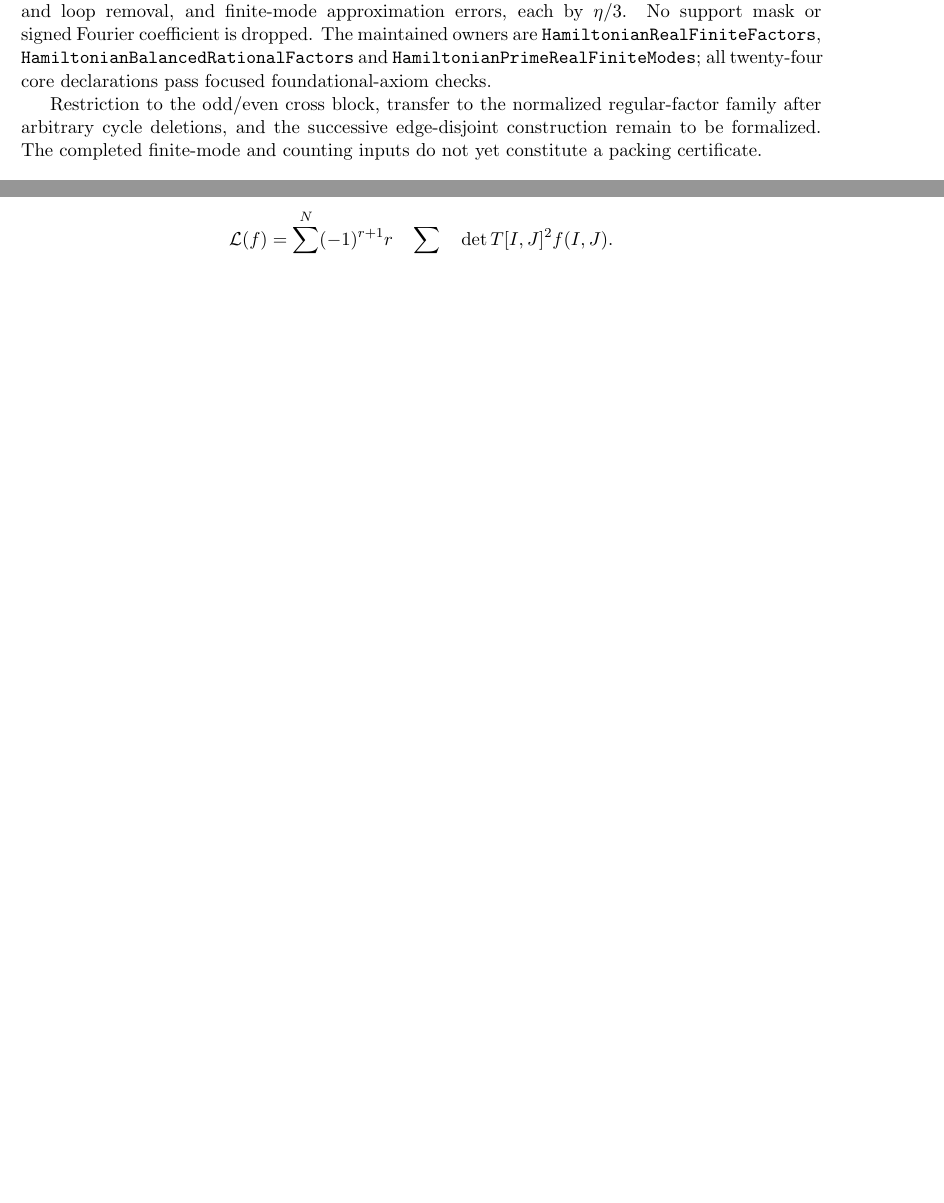
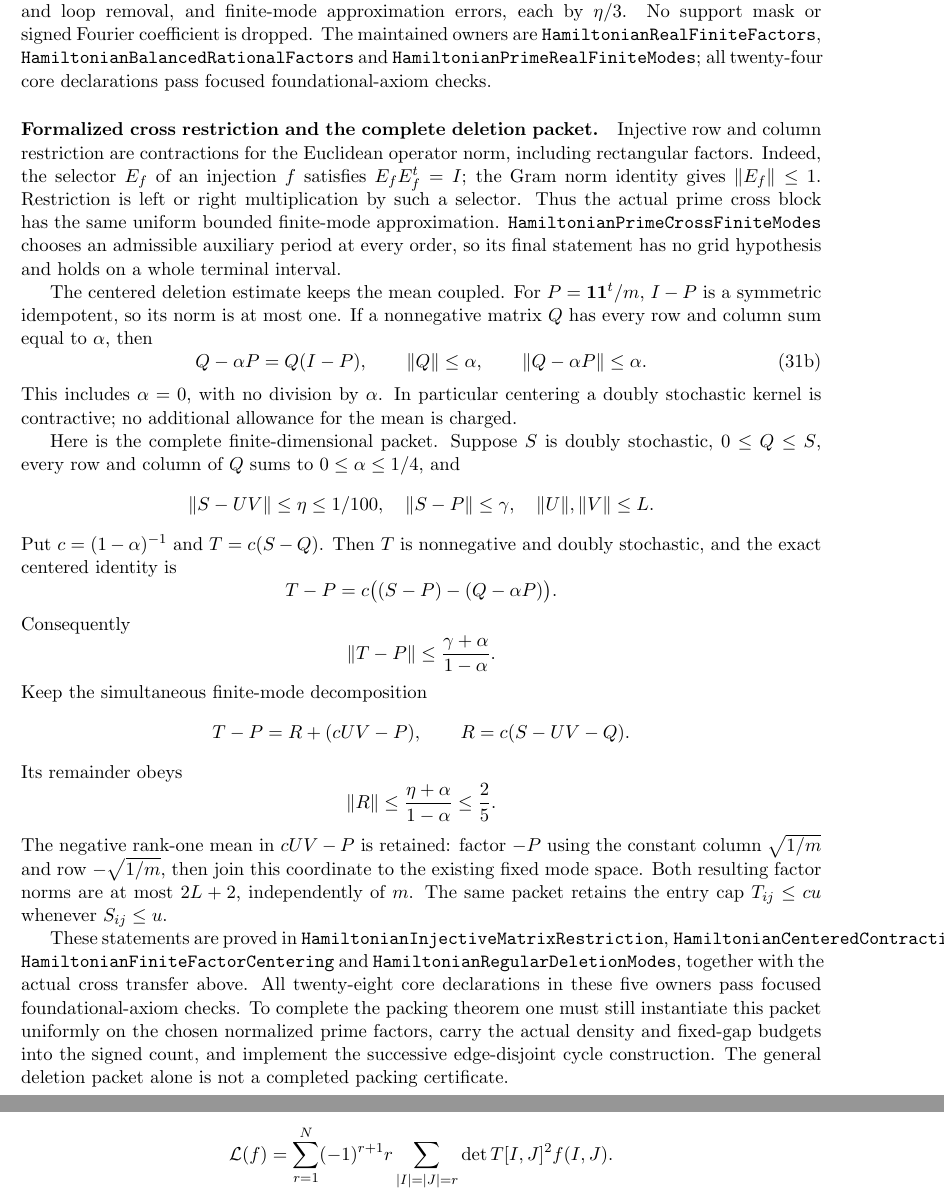
Before and after one commit to kimihiro64/prime-factor-oscillations, a LaTeX paper (paper/weighted-expander-rounding-20261114/main.tex, which reads paper/weighted-expander-rounding-20261114/regular-factors.tex): two parts of pages 21 and 85 of 106 before the commit and two parts of pages 21 and 86 of 106 after it, joined at a grey line, cut so that both start at the same text, the shorter picture padded with empty space. Compiled offline with pdfLaTeX.

Commit message:
Prove complete centered regular-deletion mode packet

```diff
--- a/paper/weighted-expander-rounding-20261114/regular-factors.tex
+++ b/paper/weighted-expander-rounding-20261114/regular-factors.tex
@@ -653,11 +653,82 @@ The maintained owners are
 \texttt{HamiltonianPrimeRealFiniteModes}; all twenty-four
 core declarations pass focused foundational-axiom checks.
 
-Restriction to the odd/even cross block, transfer to the
-normalized regular-factor family after arbitrary cycle
-deletions, and the successive edge-disjoint construction
-remain to be formalized. The completed finite-mode and
-counting inputs do not yet constitute a packing certificate.
+\paragraph{Formalized cross restriction and the complete deletion packet.}
+Injective row and column restriction are contractions for
+the Euclidean operator norm, including rectangular factors.
+Indeed, the selector \(E_f\) of an injection \(f\) satisfies
+\(E_fE_f^t=I\); the Gram norm identity gives
+\(\|E_f\|\leq1\). Restriction is left or right multiplication
+by such a selector.
+Thus the actual prime cross block has the same uniform
+bounded finite-mode approximation.
+\texttt{HamiltonianPrimeCrossFiniteModes} chooses an
+admissible auxiliary period at every order, so its final
+statement has no grid hypothesis and holds on a whole
+terminal interval.
+
+The centered deletion estimate keeps the mean coupled.
+For \(P=\mathbf1\mathbf1^t/m\), \(I-P\) is a symmetric
+idempotent, so its norm is at most one.
+If a nonnegative matrix \(Q\) has every row and column
+sum equal to \(\alpha\), then
+\[
+ Q-\alpha P=Q(I-P),\qquad
+ \|Q\|\leq\alpha,\qquad
+ \|Q-\alpha P\|\leq\alpha.                           \tag{31b}
+\]
+This includes \(\alpha=0\), with no division by \(\alpha\).
+In particular centering a doubly stochastic kernel is
+contractive; no additional allowance for the mean is charged.
+
+Here is the complete finite-dimensional packet.
+Suppose \(S\) is doubly stochastic, \(0\leq Q\leq S\),
+every row and column of \(Q\) sums to
+\(0\leq\alpha\leq1/4\), and
+\[
+ \|S-UV\|\leq\eta\leq1/100,\quad
+ \|S-P\|\leq\gamma,\quad \|U\|,\|V\|\leq L.
+\]
+Put \(c=(1-\alpha)^{-1}\) and \(T=c(S-Q)\).
+Then \(T\) is nonnegative and doubly stochastic, and the
+exact centered identity is
+\[
+ T-P=c\big((S-P)-(Q-\alpha P)\big).
+\]
+Consequently
+\[
+ \|T-P\|\leq\frac{\gamma+\alpha}{1-\alpha}.
+\]
+Keep the simultaneous finite-mode decomposition
+\[
+ T-P=R+(cUV-P),\qquad R=c(S-UV-Q).
+\]
+Its remainder obeys
+\[
+ \|R\|\leq\frac{\eta+\alpha}{1-\alpha}\leq\frac25.
+\]
+The negative rank-one mean in \(cUV-P\) is retained:
+factor \(-P\) using the constant column \(\sqrt{1/m}\)
+and row \(-\sqrt{1/m}\), then join this coordinate to the
+existing fixed mode space. Both resulting factor norms
+are at most \(2L+2\), independently of \(m\).
+The same packet retains the entry cap
+\(T_{ij}\leq c u\) whenever \(S_{ij}\leq u\).
+
+These statements are proved in
+\texttt{HamiltonianInjectiveMatrixRestriction},
+\texttt{HamiltonianCenteredContraction},
+\texttt{HamiltonianFiniteFactorCentering} and
+\texttt{HamiltonianRegularDeletionModes}, together with
+the actual cross transfer above. All twenty-eight core
+declarations in these five owners pass focused
+foundational-axiom checks.
+To complete the packing theorem one must still instantiate
+this packet uniformly on the chosen normalized prime
+factors, carry the actual density and fixed-gap budgets
+into the signed count, and implement the successive
+edge-disjoint cycle construction. The general deletion
+packet alone is not a completed packing certificate.
 
 \begin{theorem}[Explicit positive local resilience]
 \label{thm:resilience}
```
Also changed, not shown: 6 other files.
